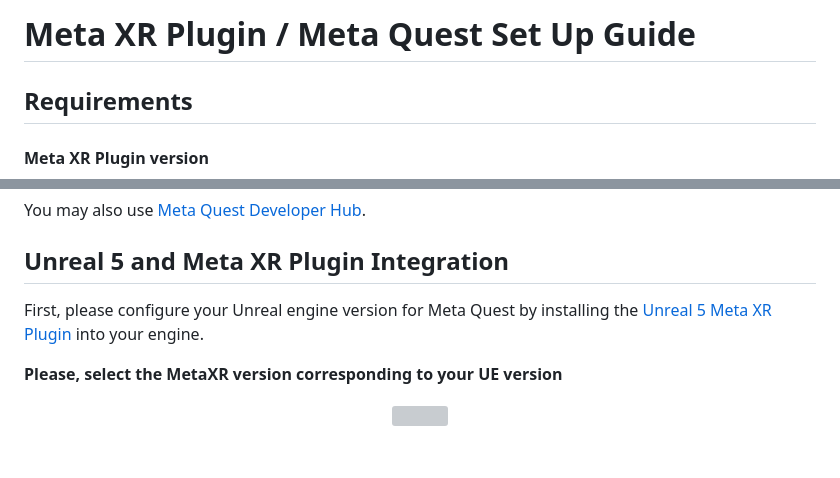
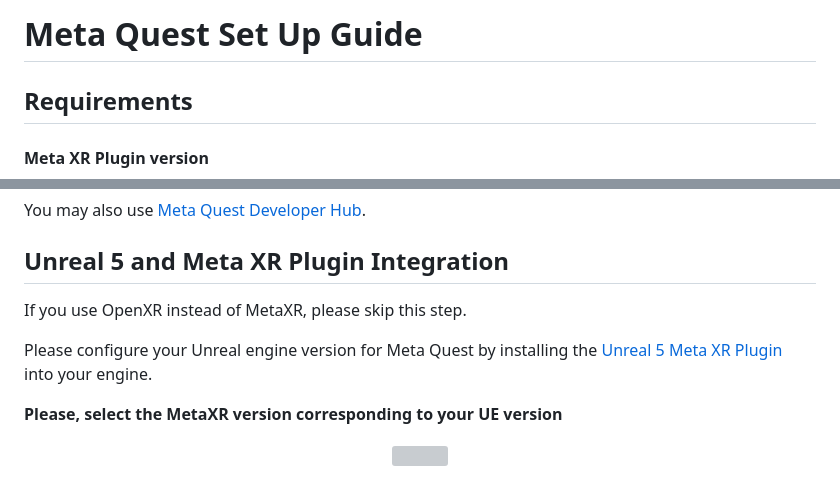
Before and after one commit to HISPlayer/UnrealMetaQuest-SDK, a Markdown page: metaxr.md, 2 parts joined by grey strips. Drawn GitHub-style; blank space fills up the shorter version; grey boxes are pictures that could not be loaded.

```diff
--- a/metaxr.md
+++ b/metaxr.md
@@ -1,4 +1,4 @@
-# Meta XR Plugin / Meta Quest Set Up Guide
+# Meta Quest Set Up Guide
 
 ## Requirements
 
@@ -25,7 +25,9 @@ You may also use [Meta Quest Developer Hub](https://developer.oculus.com/documen
 
 ## Unreal 5 and Meta XR Plugin Integration
 
-First, please configure your Unreal engine version for Meta Quest by installing the [Unreal 5 Meta XR Plugin](https://developer.oculus.com/downloads/package/unreal-engine-5-integration/64.0/) into your engine.
+If you use OpenXR instead of MetaXR, please skip this step.
+
+Please configure your Unreal engine version for Meta Quest by installing the [Unreal 5 Meta XR Plugin](https://developer.oculus.com/downloads/package/unreal-engine-5-integration/64.0/) into your engine.
 
 **Please, select the MetaXR version corresponding to your UE version**
 
```
